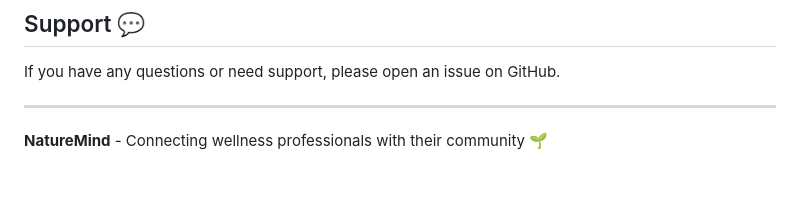
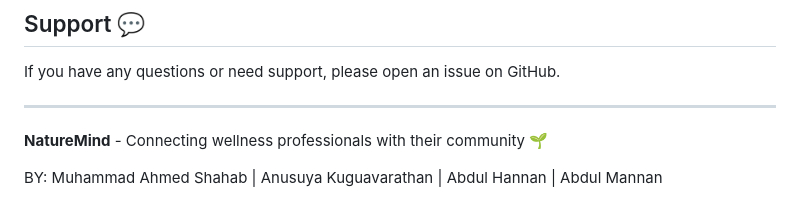
Before and after one commit to ahmedshh/NatureMind-DPD-POP, a Markdown page: README.md, the part around the change. Drawn GitHub-style; blank space fills up the shorter version.

```diff
--- a/README.md
+++ b/README.md
@@ -121,3 +121,5 @@ If you have any questions or need support, please open an issue on GitHub.
 ---
 
 **NatureMind** - Connecting wellness professionals with their community 🌱
+
+BY: Muhammad Ahmed Shahab | Anusuya Kuguavarathan | Abdul Hannan | Abdul Mannan
```
